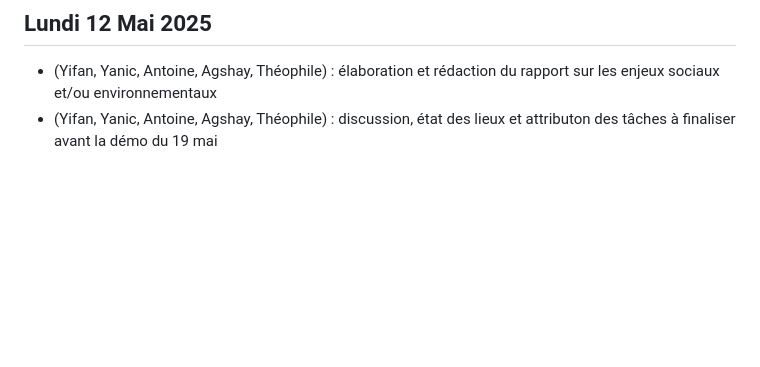
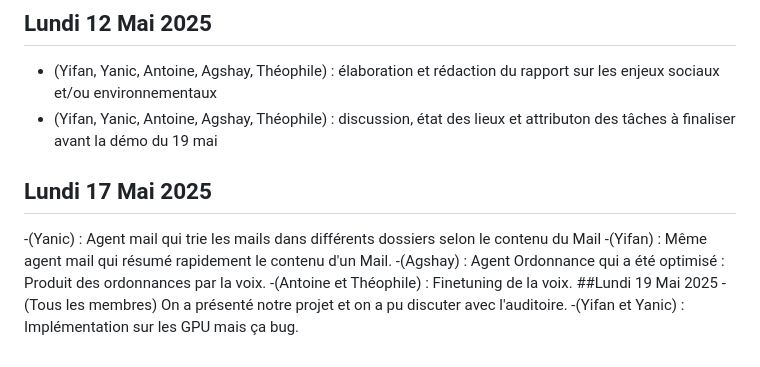
Before and after one commit to nadiedjoa-24/Secretary-Ai, a Markdown page: SUIVI.md, the part around the change. GitHub-like rendering; blank space fills up the shorter version.

```diff
--- a/SUIVI.md
+++ b/SUIVI.md
@@ -73,3 +73,11 @@
 ## Lundi 12 Mai 2025
 - (Yifan, Yanic, Antoine, Agshay, Théophile) : élaboration et rédaction du rapport sur les enjeux sociaux et/ou environnementaux
 - (Yifan, Yanic, Antoine, Agshay, Théophile) : discussion, état des lieux et attributon des tâches à finaliser avant la démo du 19 mai
+## Lundi 17 Mai 2025
+-(Yanic) : Agent mail qui trie les mails dans différents dossiers selon le contenu du Mail
+-(Yifan) : Même agent mail qui résumé rapidement le contenu d'un Mail.
+-(Agshay) : Agent Ordonnance qui a été optimisé : Produit des ordonnances par la voix.
+-(Antoine et Théophile) : Finetuning de la voix.
+##Lundi 19 Mai 2025
+-(Tous les membres) On a présenté notre projet et on a pu discuter avec l'auditoire.
+-(Yifan et Yanic) : Implémentation sur les GPU mais ça bug.
```
